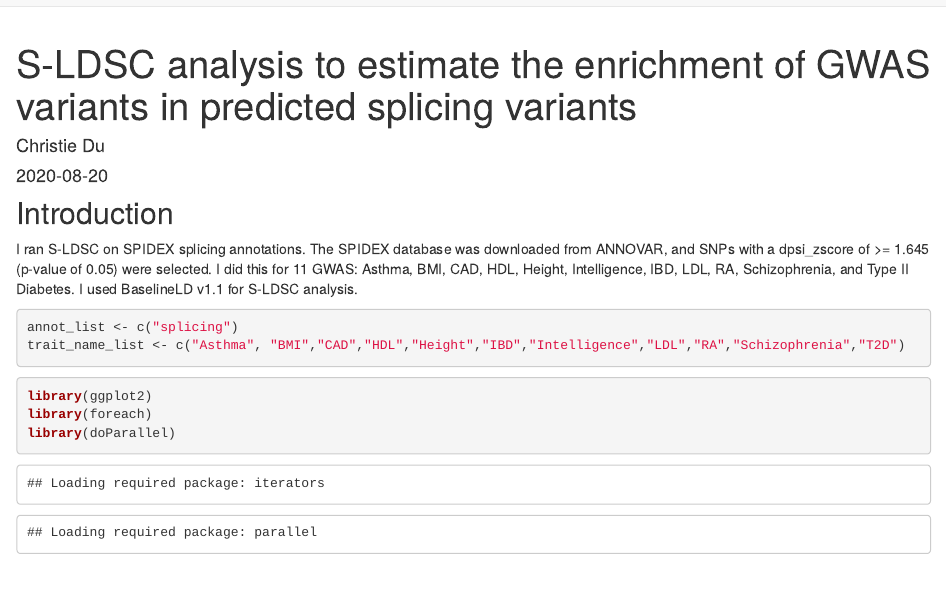
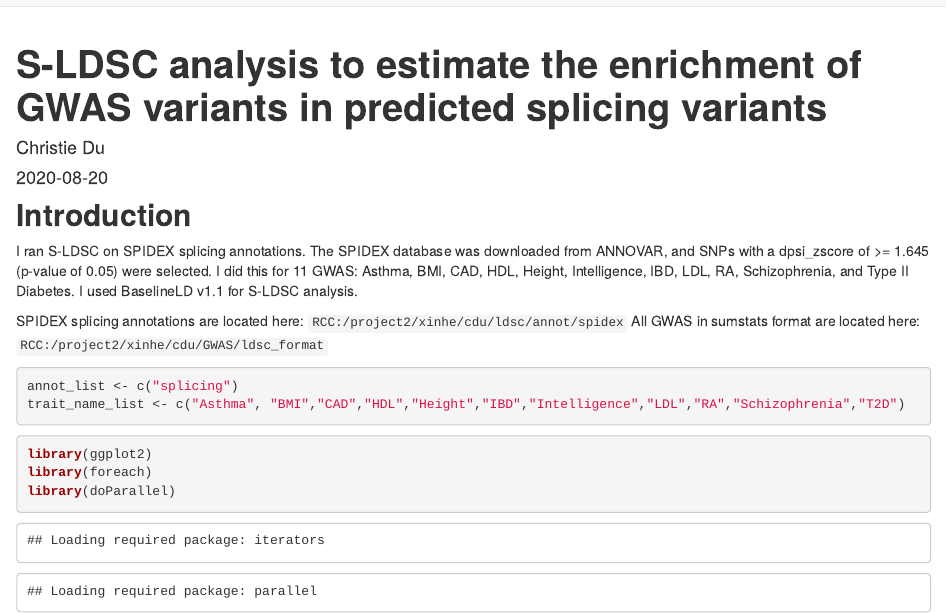
Before and after one commit to cdu8/sldsc_splicing, an R Markdown document (analysis/sldsc.Rmd): the page in a window 1100 px wide, from its top. Rendered offline with R 4.5, knitr and Pandoc, with nearby package versions; drawn as R Markdown's standard HTML page in place of the format the file asks for; some code elsewhere in the file could not run offline.

Commit message:
S-LDSC analysis

````diff
--- a/analysis/sldsc.Rmd
+++ b/analysis/sldsc.Rmd
@@ -7,8 +7,11 @@ editor_options:
   chunk_output_type: console
 ---
 
-## Introduction
+## **Introduction**
 I ran S-LDSC on SPIDEX splicing annotations. The SPIDEX database was downloaded from ANNOVAR, and SNPs with a dpsi_zscore of >= 1.645 (p-value of 0.05) were selected. I did this for 11 GWAS: Asthma, BMI, CAD, HDL, Height, Intelligence, IBD, LDL, RA, Schizophrenia, and Type II Diabetes. I used BaselineLD v1.1 for S-LDSC analysis.
+
+SPIDEX splicing annotations are located here: `RCC:/project2/xinhe/cdu/ldsc/annot/spidex`
+All GWAS in sumstats format are located here: `RCC:/project2/xinhe/cdu/GWAS/ldsc_format`
 
 ```{r}
 annot_list <- c("splicing")
````
Also changed, not shown: analysis/sldsc.Rmd (2 more changed lines).
